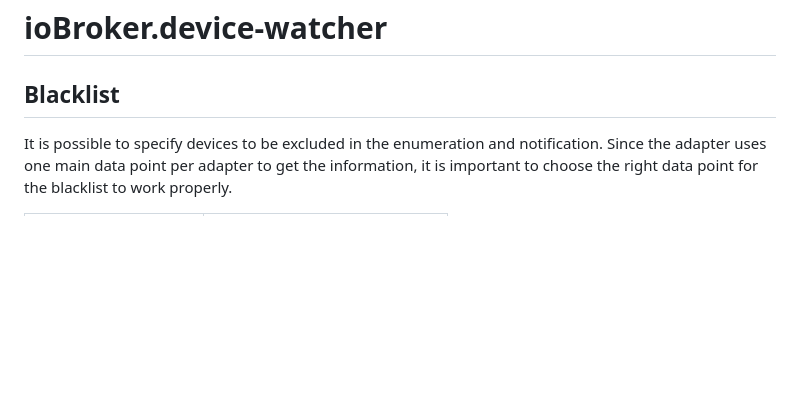
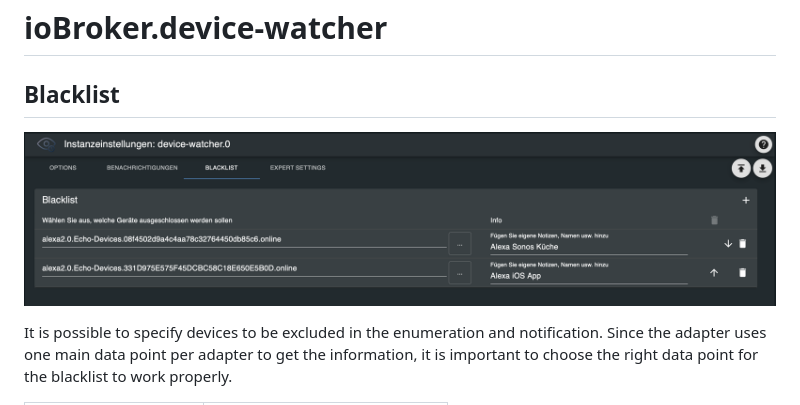
Before and after one commit to iobroker-community-adapters/ioBroker.device-watcher, a Markdown page: docs/en/blacklist.md, the part around the change. Rendered like a GitHub page; pictures changed too: docs/en/img/add_blacklist.png (added); blank space fills up the shorter version.

Commit message:
add images

```diff
--- a/docs/en/blacklist.md
+++ b/docs/en/blacklist.md
@@ -2,6 +2,8 @@
 # ioBroker.device-watcher
 
 ## Blacklist
+
+![addBlacklist](img/add_blacklist.png)
 
 It is possible to specify devices to be excluded in the enumeration and notification. Since the adapter uses one main data point per adapter to get the information, it is important to choose the right data point for the blacklist to work properly.
 
```
Also changed, not shown: docs/de/img/add_blacklist.png (added), 1 other file.
